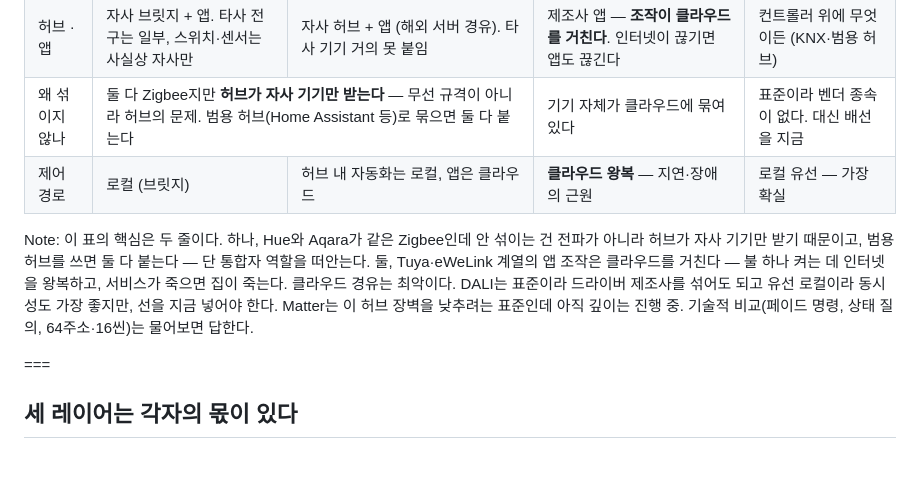
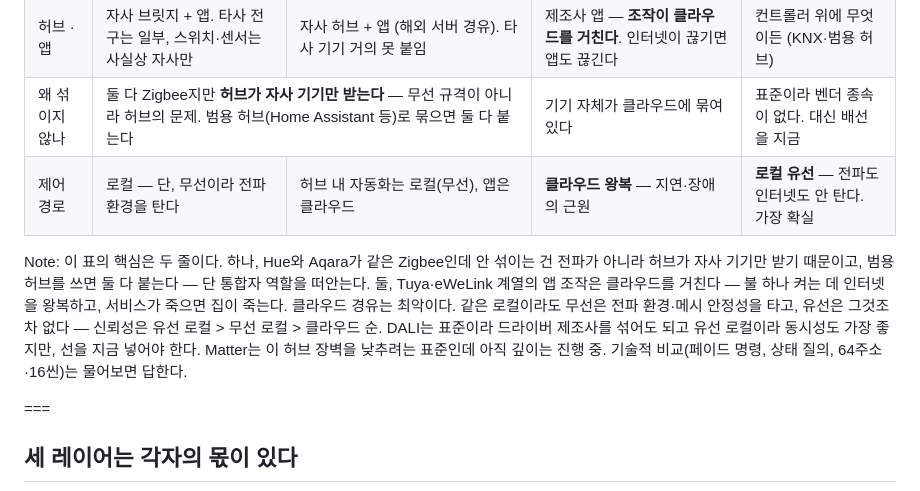
Before and after one commit to wokim/smart-home-lighting, a Markdown page: seminar/slides/30-structure.md, the part around the change. Rendered like a GitHub page; blank space fills up the shorter version.

Commit message:
Comparison: local wired vs local wireless distinction
Co-Authored-By: Claude Fable 5 <noreply@anthropic.com>

```diff
--- a/seminar/slides/30-structure.md
+++ b/seminar/slides/30-structure.md
@@ -171,10 +171,10 @@ Note: 전원을 끊는 제어에서 명령을 보내는 제어로 바뀌는 걸
 <tr><td class="grp">광원 · 드라이버</td><td>전구·등기구에 광원+드라이버+무선이 <strong>일체형</strong>. 통째로 산다</td><td>일체형 등기구도 있고, 다른 광원에 붙이는 <strong>별도 드라이버·모듈</strong>도 판다</td><td>대부분 일체형 저가 등기구</td><td>드라이버는 제조사 자유 — 광원과 따로 고른다</td></tr>
 <tr><td class="grp">허브 · 앱</td><td>자사 브릿지 + 앱. 타사 전구는 일부, 스위치·센서는 사실상 자사만</td><td>자사 허브 + 앱 (해외 서버 경유). 타사 기기 거의 못 붙임</td><td>제조사 앱 — <strong>조작이 클라우드를 거친다</strong>. 인터넷이 끊기면 앱도 끊긴다</td><td>컨트롤러 위에 무엇이든 (KNX·범용 허브)</td></tr>
 <tr><td class="grp">왜 섞이지 않나</td><td colspan="2">둘 다 Zigbee지만 <strong>허브가 자사 기기만 받는다</strong> — 무선 규격이 아니라 허브의 문제. 범용 허브(Home Assistant 등)로 묶으면 둘 다 붙는다</td><td>기기 자체가 클라우드에 묶여 있다</td><td>표준이라 벤더 종속이 없다. 대신 배선을 지금</td></tr>
-<tr><td class="grp">제어 경로</td><td>로컬 (브릿지)</td><td>허브 내 자동화는 로컬, 앱은 클라우드</td><td><strong>클라우드 왕복</strong> — 지연·장애의 근원</td><td>로컬 유선 — 가장 확실</td></tr>
+<tr><td class="grp">제어 경로</td><td>로컬 — 단, 무선이라 전파 환경을 탄다</td><td>허브 내 자동화는 로컬(무선), 앱은 클라우드</td><td><strong>클라우드 왕복</strong> — 지연·장애의 근원</td><td><strong>로컬 유선</strong> — 전파도 인터넷도 안 탄다. 가장 확실</td></tr>
 </table>
 
-Note: 이 표의 핵심은 두 줄이다. 하나, Hue와 Aqara가 같은 Zigbee인데 안 섞이는 건 전파가 아니라 허브가 자사 기기만 받기 때문이고, 범용 허브를 쓰면 둘 다 붙는다 — 단 통합자 역할을 떠안는다. 둘, Tuya·eWeLink 계열의 앱 조작은 클라우드를 거친다 — 불 하나 켜는 데 인터넷을 왕복하고, 서비스가 죽으면 집이 죽는다. 클라우드 경유는 최악이다. DALI는 표준이라 드라이버 제조사를 섞어도 되고 유선 로컬이라 동시성도 가장 좋지만, 선을 지금 넣어야 한다. Matter는 이 허브 장벽을 낮추려는 표준인데 아직 깊이는 진행 중. 기술적 비교(페이드 명령, 상태 질의, 64주소·16씬)는 물어보면 답한다.
+Note: 이 표의 핵심은 두 줄이다. 하나, Hue와 Aqara가 같은 Zigbee인데 안 섞이는 건 전파가 아니라 허브가 자사 기기만 받기 때문이고, 범용 허브를 쓰면 둘 다 붙는다 — 단 통합자 역할을 떠안는다. 둘, Tuya·eWeLink 계열의 앱 조작은 클라우드를 거친다 — 불 하나 켜는 데 인터넷을 왕복하고, 서비스가 죽으면 집이 죽는다. 클라우드 경유는 최악이다. 같은 로컬이라도 무선은 전파 환경·메시 안정성을 타고, 유선은 그것조차 없다 — 신뢰성은 유선 로컬 > 무선 로컬 > 클라우드 순. DALI는 표준이라 드라이버 제조사를 섞어도 되고 유선 로컬이라 동시성도 가장 좋지만, 선을 지금 넣어야 한다. Matter는 이 허브 장벽을 낮추려는 표준인데 아직 깊이는 진행 중. 기술적 비교(페이드 명령, 상태 질의, 64주소·16씬)는 물어보면 답한다.
 
 ===
 
```
